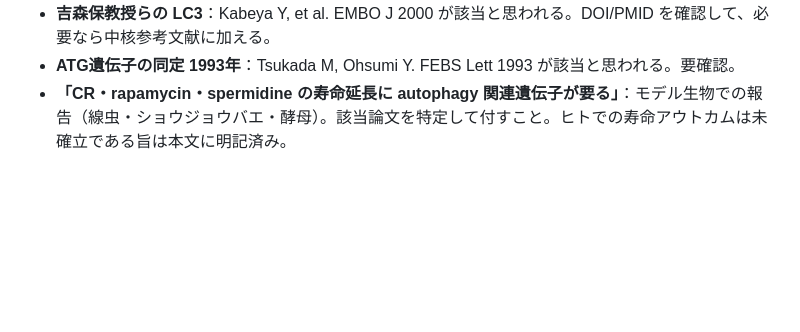
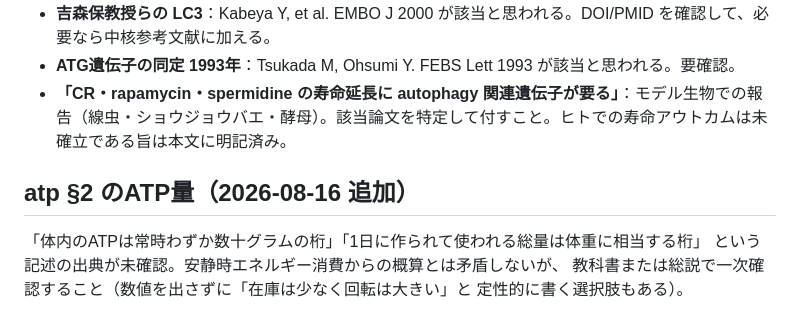
Before and after one commit to yucalyptus/skin-orchestra, a Markdown page: 資料/校正TODO.md, the part around the change. Drawn GitHub-style; blank space fills up the shorter version.

```diff
--- a/資料/校正TODO.md
+++ b/資料/校正TODO.md
@@ -73,3 +73,11 @@ researcher で照合済み。**一次取得できず「要確認」で残した2
 - **吉森保教授らの LC3**：Kabeya Y, et al. EMBO J 2000 が該当と思われる。DOI/PMID を確認して、必要なら中核参考文献に加える。
 - **ATG遺伝子の同定 1993年**：Tsukada M, Ohsumi Y. FEBS Lett 1993 が該当と思われる。要確認。
 - **「CR・rapamycin・spermidine の寿命延長に autophagy 関連遺伝子が要る」**：モデル生物での報告（線虫・ショウジョウバエ・酵母）。該当論文を特定して付すこと。ヒトでの寿命アウトカムは未確立である旨は本文に明記済み。
+
+
+## atp §2 のATP量（2026-08-16 追加）
+
+「体内のATPは常時わずか数十グラムの桁」「1日に作られて使われる総量は体重に相当する桁」
+という記述の出典が未確認。安静時エネルギー消費からの概算とは矛盾しないが、
+教科書または総説で一次確認すること（数値を出さずに「在庫は少なく回転は大きい」と
+定性的に書く選択肢もある）。
```
Also changed, not shown: chapters/代謝とATP.md (+13 -24 lines).
